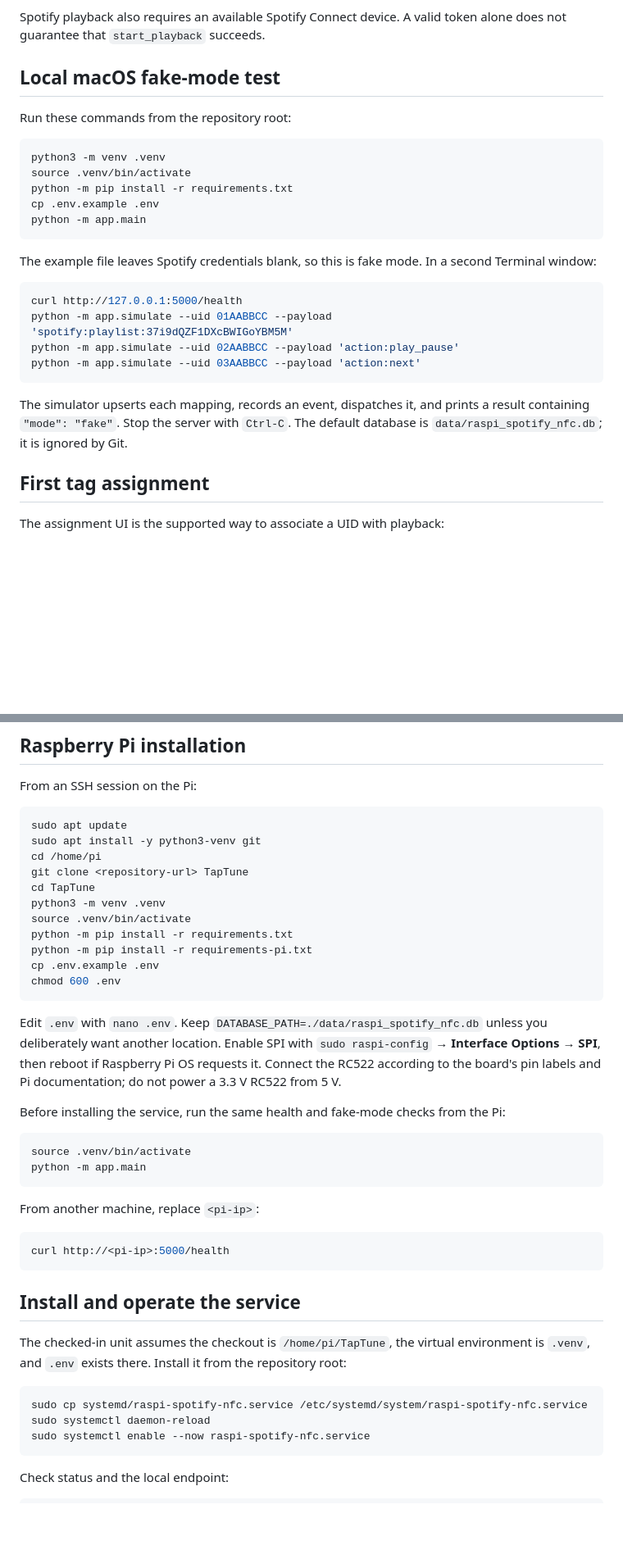
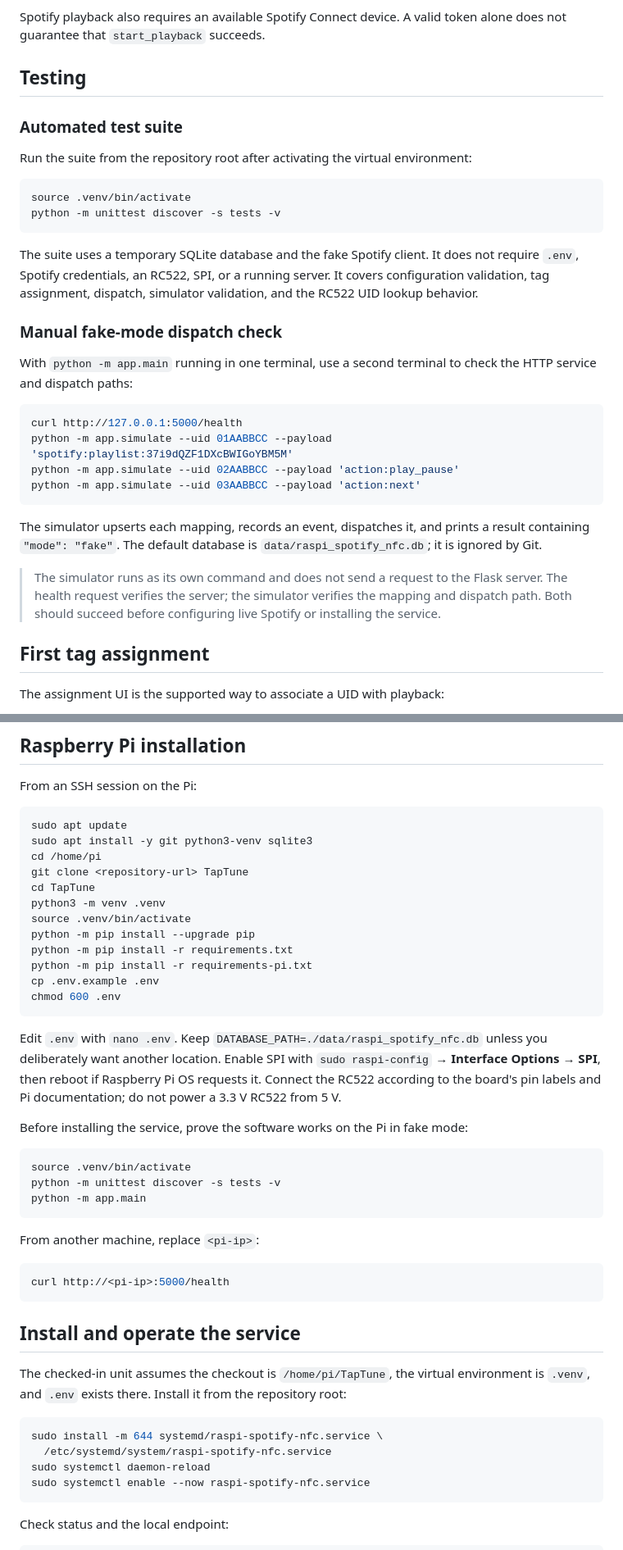
Before and after one commit to DonatienCorrea/RaspiSpotifyNFC, a Markdown page: README.md, 2 parts joined by grey strips. Shown at 82% size. Drawn GitHub-style; blank space fills up the shorter version.

````diff
--- a/README.md
+++ b/README.md
@@ -48,19 +66,22 @@ Live mode is enabled only when `SPOTIFY_CLIENT_ID`, `SPOTIFY_CLIENT_SECRET`, and
 
 Spotify playback also requires an available Spotify Connect device. A valid token alone does not guarantee that `start_playback` succeeds.
 
-## Local macOS fake-mode test
+## Testing
 
-Run these commands from the repository root:
+### Automated test suite
+
+Run the suite from the repository root after activating the virtual environment:
 
 ```bash
-python3 -m venv .venv
 source .venv/bin/activate
-python -m pip install -r requirements.txt
-cp .env.example .env
-python -m app.main
+python -m unittest discover -s tests -v
 ```
 
-The example file leaves Spotify credentials blank, so this is fake mode. In a second Terminal window:
+The suite uses a temporary SQLite database and the fake Spotify client. It does not require `.env`, Spotify credentials, an RC522, SPI, or a running server. It covers configuration validation, tag assignment, dispatch, simulator validation, and the RC522 UID lookup behavior.
+
+### Manual fake-mode dispatch check
+
+With `python -m app.main` running in one terminal, use a second terminal to check the HTTP service and dispatch paths:
 
 ```bash
 curl http://127.0.0.1:5000/health
@@ -69,7 +90,9 @@ python -m app.simulate --uid 02AABBCC --payload 'action:play_pause'
 python -m app.simulate --uid 03AABBCC --payload 'action:next'
 ```
 
-The simulator upserts each mapping, records an event, dispatches it, and prints a result containing `"mode": "fake"`. Stop the server with `Ctrl-C`. The default database is `data/raspi_spotify_nfc.db`; it is ignored by Git.
+The simulator upserts each mapping, records an event, dispatches it, and prints a result containing `"mode": "fake"`. The default database is `data/raspi_spotify_nfc.db`; it is ignored by Git.
+
+> The simulator runs as its own command and does not send a request to the Flask server. The health request verifies the server; the simulator verifies the mapping and dispatch path. Both should succeed before configuring live Spotify or installing the service.
 
 ## First tag assignment
 
@@ -99,12 +122,13 @@ From an SSH session on the Pi:
 
 ```bash
 sudo apt update
-sudo apt install -y python3-venv git
+sudo apt install -y git python3-venv sqlite3
 cd /home/pi
 git clone <repository-url> TapTune
 cd TapTune
 python3 -m venv .venv
 source .venv/bin/activate
+python -m pip install --upgrade pip
 python -m pip install -r requirements.txt
 python -m pip install -r requirements-pi.txt
 cp .env.example .env
@@ -113,10 +137,11 @@ chmod 600 .env
 
 Edit `.env` with `nano .env`. Keep `DATABASE_PATH=./data/raspi_spotify_nfc.db` unless you deliberately want another location. Enable SPI with `sudo raspi-config` → **Interface Options** → **SPI**, then reboot if Raspberry Pi OS requests it. Connect the RC522 according to the board's pin labels and Pi documentation; do not power a 3.3 V RC522 from 5 V.
 
-Before installing the service, run the same health and fake-mode checks from the Pi:
+Before installing the service, prove the software works on the Pi in fake mode:
 
 ```bash
 source .venv/bin/activate
+python -m unittest discover -s tests -v
 python -m app.main
 ```
 
@@ -131,7 +156,8 @@ curl http://<pi-ip>:5000/health
 The checked-in unit assumes the checkout is `/home/pi/TapTune`, the virtual environment is `.venv`, and `.env` exists there. Install it from the repository root:
 
 ```bash
-sudo cp systemd/raspi-spotify-nfc.service /etc/systemd/system/raspi-spotify-nfc.service
+sudo install -m 644 systemd/raspi-spotify-nfc.service \
+  /etc/systemd/system/raspi-spotify-nfc.service
 sudo systemctl daemon-reload
 sudo systemctl enable --now raspi-spotify-nfc.service
 ```
````
Also changed, not shown: other parts of README.md (+25 -4 lines).
